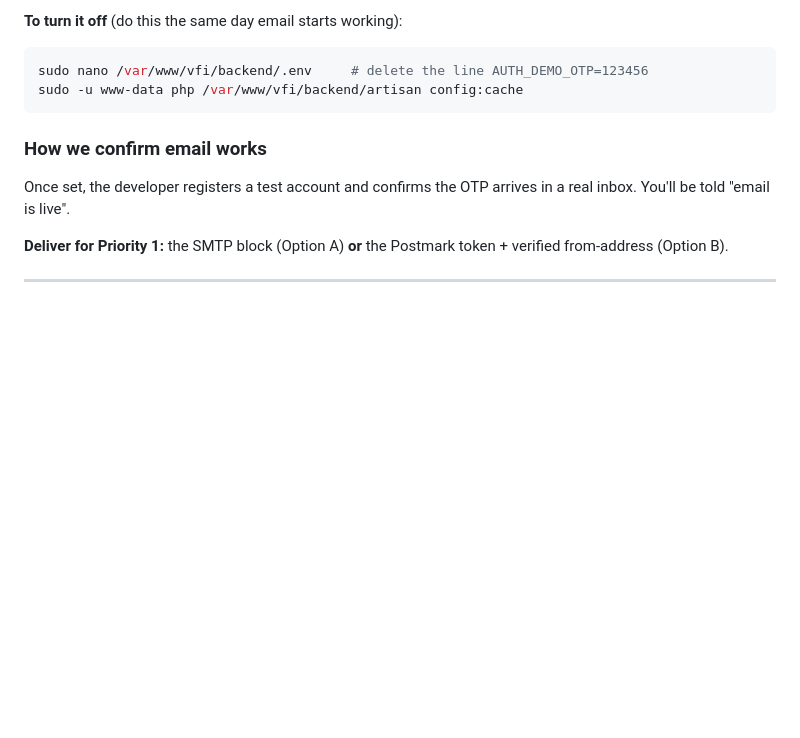
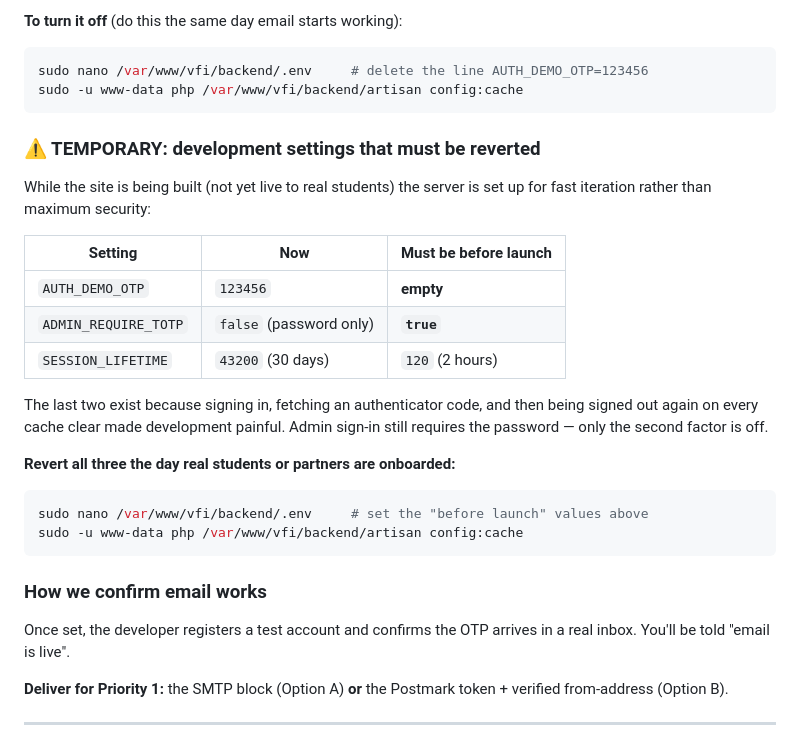
Before and after one commit to SaidurRahman22/VFI_website, a Markdown page: Developer_requier.md, the part around the change. Drawn GitHub-style; blank space fills up the shorter version.

Commit message:
Record the temporary development settings that must be reverted
The server now runs with the demo OTP on, admin 2FA off and a 30-day session, so
the product can be worked on without fighting the login on every cache clear.
Admin sign-in still needs the password; only the second factor is off.

Written down with the exact production values and the revert commands, because
an undocumented security relaxation is one that ships.

Co-Authored-By: Claude Opus 4.8 <noreply@anthropic.com>

````diff
--- a/Developer_requier.md
+++ b/Developer_requier.md
@@ -143,6 +143,27 @@ afterwards.
 **To turn it off** (do this the same day email starts working):
 ```bash
 sudo nano /var/www/vfi/backend/.env     # delete the line AUTH_DEMO_OTP=123456
+sudo -u www-data php /var/www/vfi/backend/artisan config:cache
+```
+
+### ⚠️ TEMPORARY: development settings that must be reverted
+
+While the site is being built (not yet live to real students) the server is set
+up for fast iteration rather than maximum security:
+
+| Setting | Now | Must be before launch |
+|---|---|---|
+| `AUTH_DEMO_OTP` | `123456` | **empty** |
+| `ADMIN_REQUIRE_TOTP` | `false` (password only) | **`true`** |
+| `SESSION_LIFETIME` | `43200` (30 days) | `120` (2 hours) |
+
+The last two exist because signing in, fetching an authenticator code, and then
+being signed out again on every cache clear made development painful. Admin
+sign-in still requires the password — only the second factor is off.
+
+**Revert all three the day real students or partners are onboarded:**
+```bash
+sudo nano /var/www/vfi/backend/.env     # set the "before launch" values above
 sudo -u www-data php /var/www/vfi/backend/artisan config:cache
 ```
 
````
